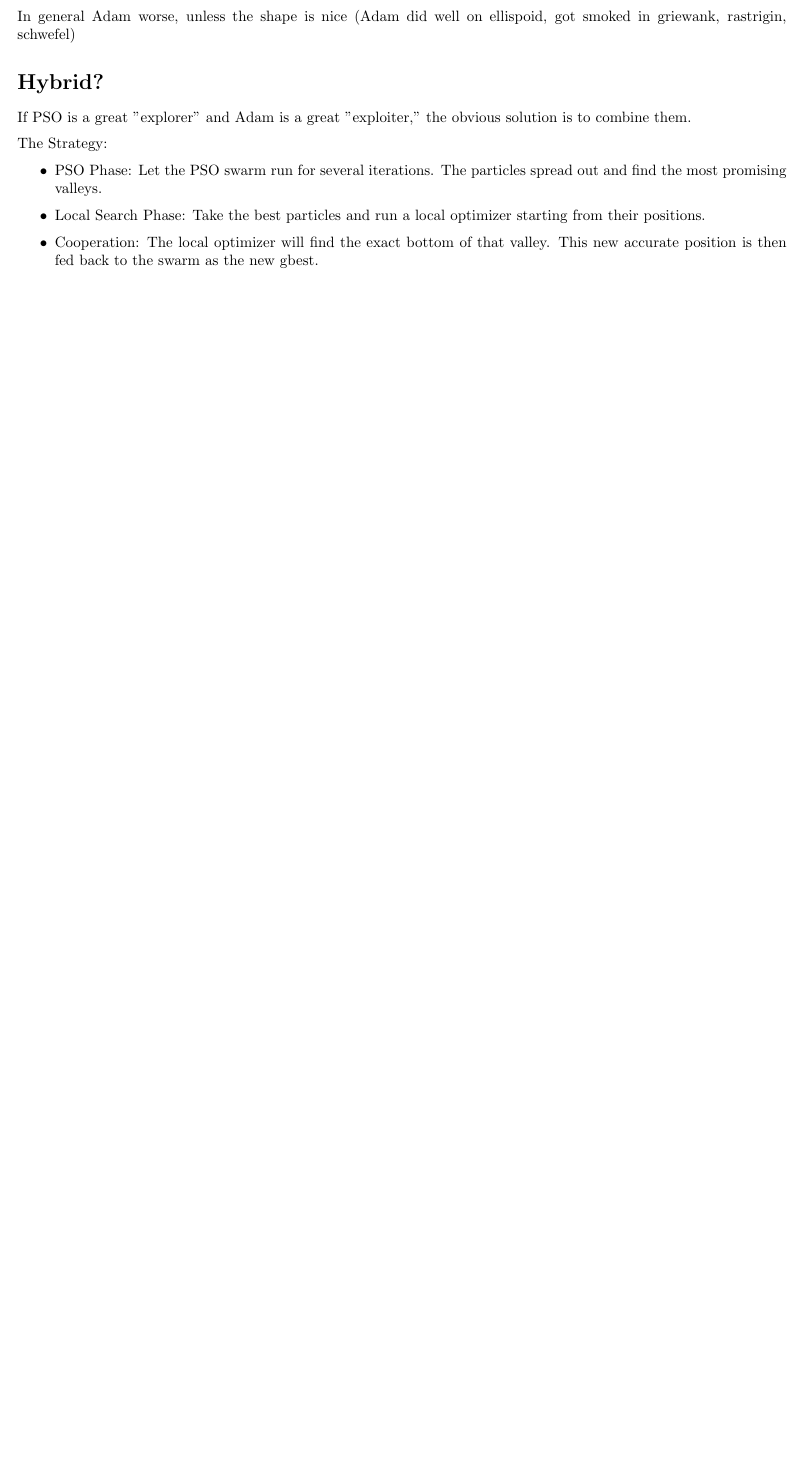
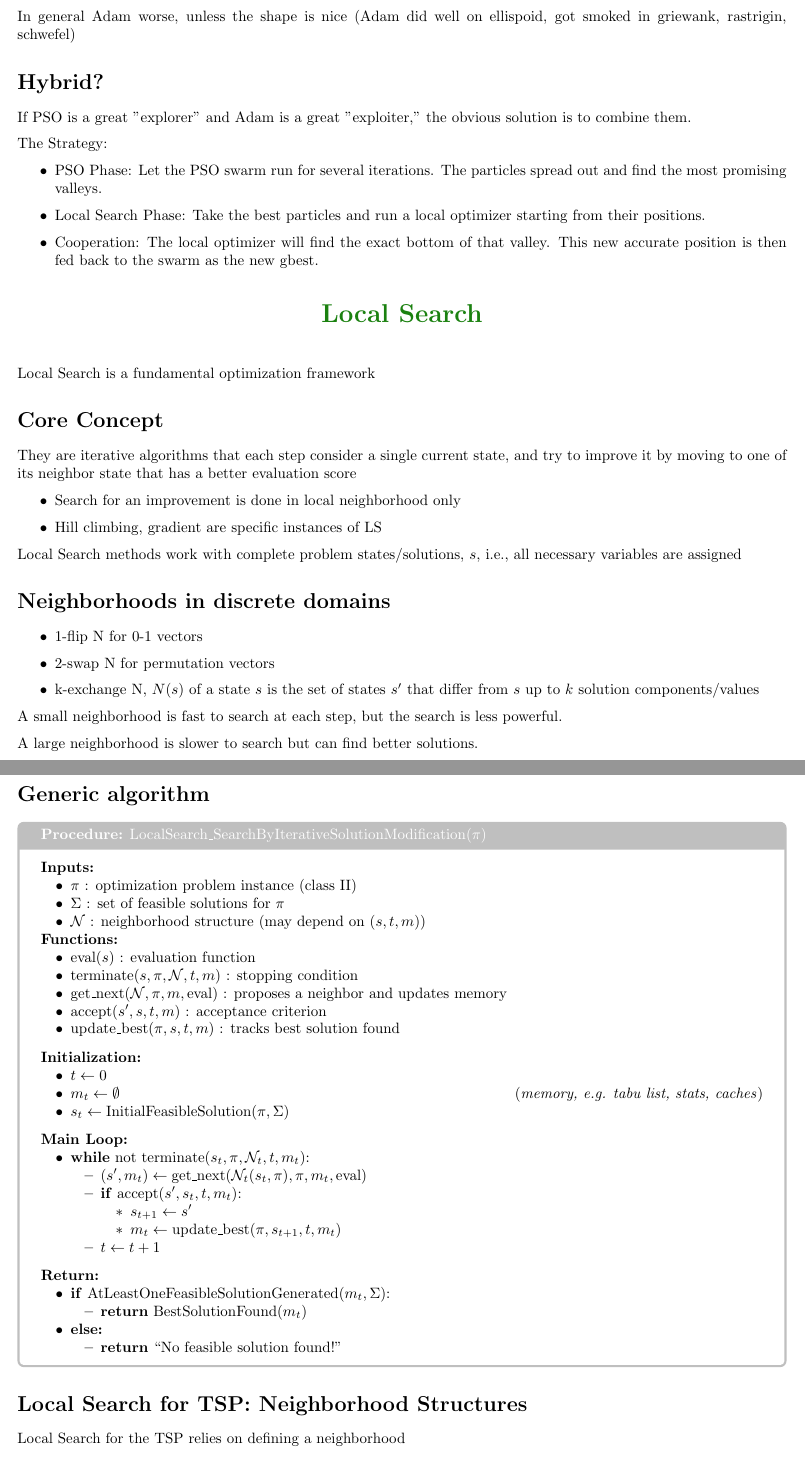
Before and after one commit to sal0-h/collective_intelligence_notes, a LaTeX thesis (notes.tex, which reads chapters/local_search.tex): part of page 20 of 21 before the commit and two parts of pages 20 and 21 of 24 after it, the two joined at a grey line, cut so that both start at the same text, the shorter picture padded with empty space. Compiled offline with pdfLaTeX.

Commit message:
Add Local Search chapter and update notes.tex to include it

```diff
--- /dev/null
+++ b/chapters/local_search.tex
@@ -0,0 +1,93 @@
+\chapter*{Local Search}
+
+Local Search is a fundamental optimization framework
+\section*{Core Concept}
+
+They are iterative algorithms that each step consider a single current state, and try to
+improve it by moving to one of its neighbor state that has a better evaluation
+score
+
+\begin{itemize}
+    \item Search for an improvement is done in local neighborhood only
+    \item Hill climbing, gradient are specific instances of LS
+\end{itemize}
+
+Local Search  methods work with complete problem
+states/solutions, $s$, i.e., all necessary variables are assigned
+
+\section*{Neighborhoods in discrete domains}
+
+\begin{itemize}
+    \item 1-flip N for 0-1 vectors
+    \item 2-swap N for permutation vectors
+    \item k-exchange N, $N(s)$ of a state $s$ is the set of states $s'$ that differ
+    from $s$ up to $k$ solution components/values
+\end{itemize}
+
+A small neighborhood is fast to search at each step, but the search is less powerful.
+
+A large neighborhood is slower to search but can find better solutions.
+
+\section*{Generic algorithm}
+
+\begin{tcolorbox}[colback=white, colframe=black!25, title={\textbf{Procedure:} LocalSearch\_SearchByIterativeSolutionModification($\pi$)}]
+
+\textbf{Inputs:}
+\begin{itemize}[noitemsep, leftmargin=2em]
+    \item $\pi$ : optimization problem instance (class II)
+    \item $\Sigma$ : set of feasible solutions for $\pi$
+    \item $\mathcal{N}$ : neighborhood structure (may depend on $(s, t, m)$)
+\end{itemize}
+
+\textbf{Functions:}
+\begin{itemize}[noitemsep, leftmargin=2em]
+    \item $\text{eval}(s)$ : evaluation function
+    \item $\text{terminate}(s, \pi, \mathcal{N}, t, m)$ : stopping condition
+    \item $\text{get\_next}(\mathcal{N}, \pi, m, \text{eval})$ : proposes a neighbor and updates memory
+    \item $\text{accept}(s', s, t, m)$ : acceptance criterion
+    \item $\text{update\_best}(\pi, s, t, m)$ : tracks best solution found
+\end{itemize}
+
+\vspace{0.7em}
+\textbf{Initialization:}
+\begin{itemize}[noitemsep, leftmargin=2em]
+    \item $t \gets 0$
+    \item $m_t \gets \emptyset$ \hfill (\textit{memory, e.g. tabu list, stats, caches})
+    \item $s_t \gets \text{InitialFeasibleSolution}(\pi, \Sigma)$
+\end{itemize}
+
+\vspace{0.7em}
+\textbf{Main Loop:}
+\begin{itemize}[noitemsep, leftmargin=2em]
+    \item \textbf{while} not $\text{terminate}(s_t, \pi, \mathcal{N}_t, t, m_t)$:
+    \begin{itemize}[noitemsep, leftmargin=2em]
+        \item $(s', m_t) \gets \text{get\_next}(\mathcal{N}_t(s_t, \pi), \pi, m_t, \text{eval})$
+        \item \textbf{if} $\text{accept}(s', s_t, t, m_t)$:
+        \begin{itemize}[noitemsep, leftmargin=2em]
+            \item $s_{t+1} \gets s'$
+            \item $m_t \gets \text{update\_best}(\pi, s_{t+1}, t, m_t)$
+        \end{itemize}
+        \item $t \gets t + 1$
+    \end{itemize}
+\end{itemize}
+
+\vspace{0.7em}
+\textbf{Return:}
+\begin{itemize}[noitemsep, leftmargin=2em]
+    \item \textbf{if} $\text{AtLeastOneFeasibleSolutionGenerated}(m_t, \Sigma)$:
+    \begin{itemize}[noitemsep, leftmargin=2em]
+        \item \textbf{return} $\text{BestSolutionFound}(m_t)$
+    \end{itemize}
+    \item \textbf{else:}
+    \begin{itemize}[noitemsep, leftmargin=2em]
+        \item \textbf{return} ``No feasible solution found!''
+    \end{itemize}
+\end{itemize}
+
+\end{tcolorbox}
+
+\section*{Local Search for TSP: Neighborhood Structures}
+
+Local Search for the TSP relies on defining a neighborhood
+
+\subsection*{2-opt}
@@ -0,0 +116,2 @@
+\begin{itemize}
+    \item Does not revert tour segments (useful for ATSP).
--- a/notes.tex
+++ b/notes.tex
@@ -10,6 +10,8 @@
 \usepackage{tcolorbox}
 \usepackage{array}
 \usepackage{xcolor}
+\usepackage{algorithm}
+\usepackage{algorithmic}
 \definecolor{chaptergreen}{HTML}{1B8110}
 
 \makeatletter
```
Also changed, not shown: notes.pdf, chapters/local_search.tex (97 more changed lines), notes.tex (1 more changed lines).
